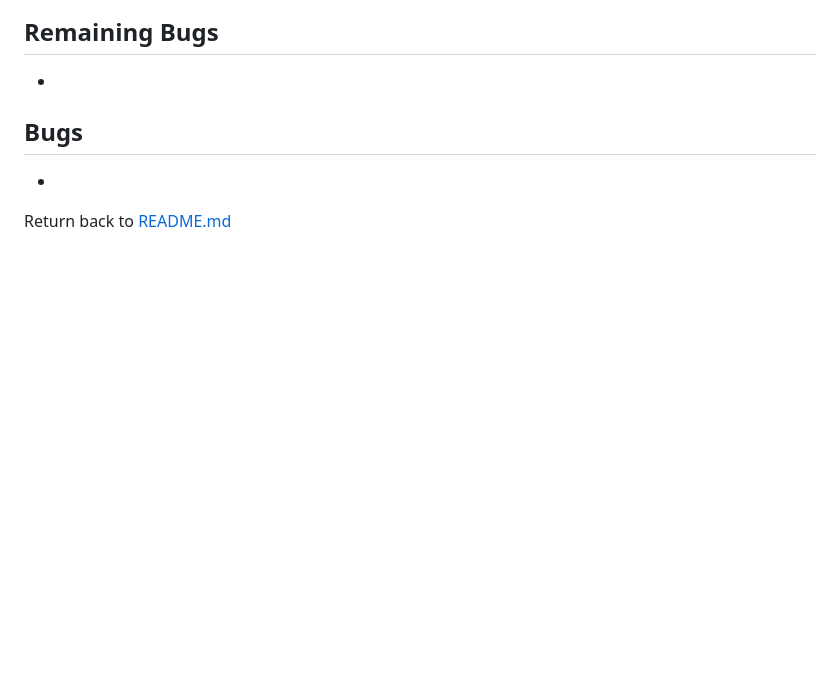
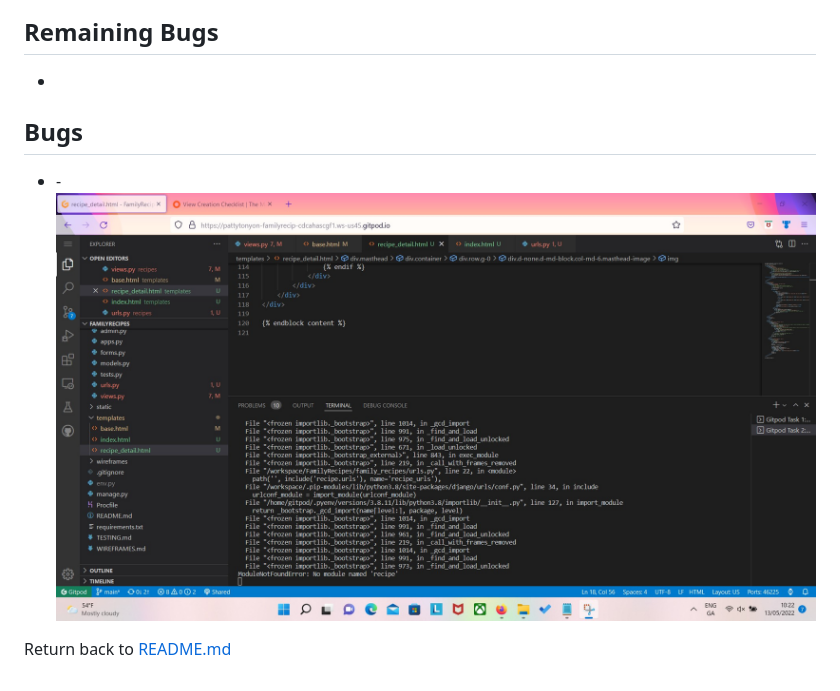
Before and after one commit to pattytonyoneill/FamilyRecipes, a Markdown page: TESTING.md, the part around the change. Rendered like a GitHub page; pictures changed too: testing/name_error.jpg (added); blank space fills up the shorter version.

Commit message:
Edit of TESTING.md and add photo of bug

```diff
--- a/TESTING.md
+++ b/TESTING.md
@@ -28,5 +28,6 @@
 
 ## Bugs
 -
+     -![image](testing/name_error.jpg)
 
 Return back to [README.md](README.md)
```
